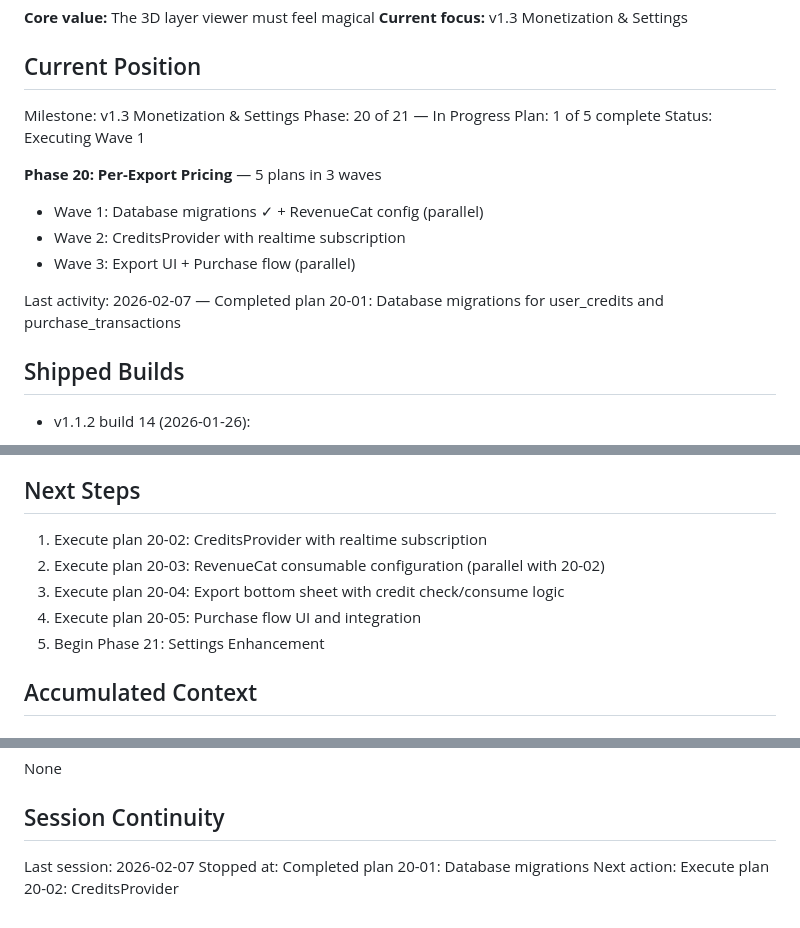
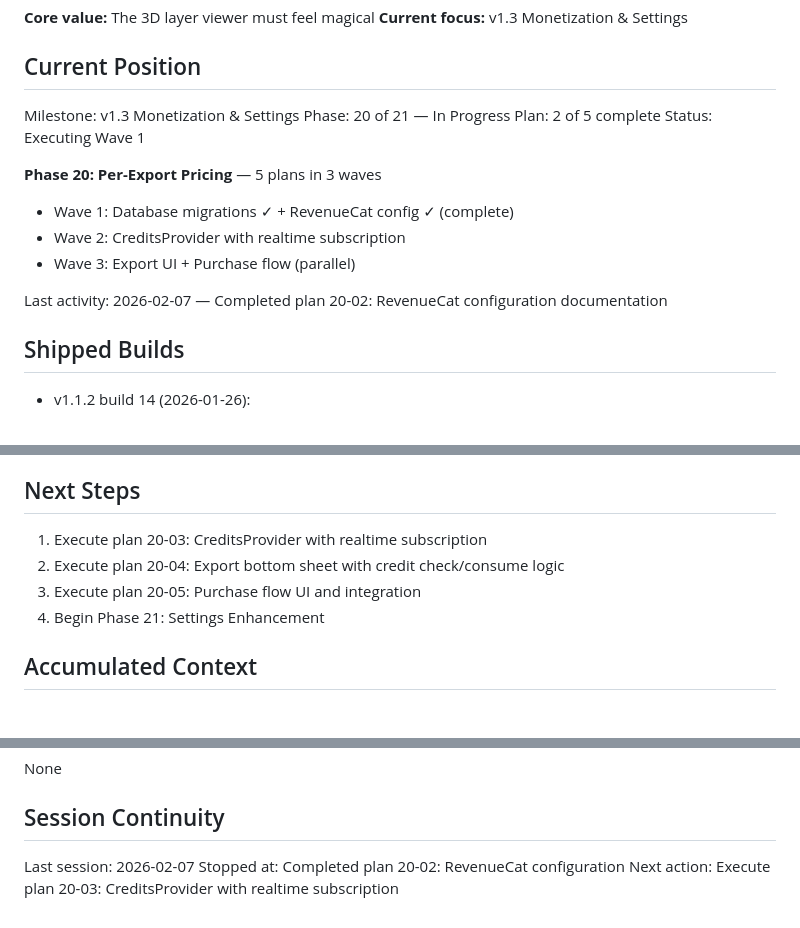
Before and after one commit to sgardoll/layers, a Markdown page: .planning/STATE.md, 3 parts joined by grey strips. Rendered like a GitHub page.

Commit message:
docs(20-02): complete RevenueCat configuration plan
Tasks completed: 2/2
- Task 1: Document RevenueCat configuration
- Task 2: Update .env.example with export credit keys

SUMMARY: .planning/phases/20-per-export-pricing/20-02-SUMMARY.md
STATE: Updated with plan completion and per-export pricing decision

```diff
--- a/.planning/STATE.md
+++ b/.planning/STATE.md
@@ -11,15 +11,15 @@ See: .planning/PROJECT.md (updated 2026-02-06)
 
 Milestone: v1.3 Monetization & Settings
 Phase: 20 of 21 — In Progress
-Plan: 1 of 5 complete
+Plan: 2 of 5 complete
 Status: Executing Wave 1
 
 **Phase 20: Per-Export Pricing** — 5 plans in 3 waves
-- Wave 1: Database migrations ✓ + RevenueCat config (parallel)
+- Wave 1: Database migrations ✓ + RevenueCat config ✓ (complete)
 - Wave 2: CreditsProvider with realtime subscription
 - Wave 3: Export UI + Purchase flow (parallel)
 
-Last activity: 2026-02-07 — Completed plan 20-01: Database migrations for user_credits and purchase_transactions
+Last activity: 2026-02-07 — Completed plan 20-02: RevenueCat configuration documentation
 
 ## Shipped Builds
 
@@ -35,11 +35,10 @@ Last activity: 2026-02-07 — Completed plan 20-01: Database migrations for user
 
 ## Next Steps
 
-1. Execute plan 20-02: CreditsProvider with realtime subscription
-2. Execute plan 20-03: RevenueCat consumable configuration (parallel with 20-02)
-3. Execute plan 20-04: Export bottom sheet with credit check/consume logic
-4. Execute plan 20-05: Purchase flow UI and integration
-5. Begin Phase 21: Settings Enhancement
+1. Execute plan 20-03: CreditsProvider with realtime subscription
+2. Execute plan 20-04: Export bottom sheet with credit check/consume logic
+3. Execute plan 20-05: Purchase flow UI and integration
+4. Begin Phase 21: Settings Enhancement
 
 ## Accumulated Context
 
@@ -85,5 +85,5 @@ None
 ## Session Continuity
 
 Last session: 2026-02-07
-Stopped at: Completed plan 20-01: Database migrations
-Next action: Execute plan 20-02: CreditsProvider
+Stopped at: Completed plan 20-02: RevenueCat configuration
+Next action: Execute plan 20-03: CreditsProvider with realtime subscription
```
Also changed, not shown: other parts of .planning/STATE.md (+1 -0 lines), 1 other file.
